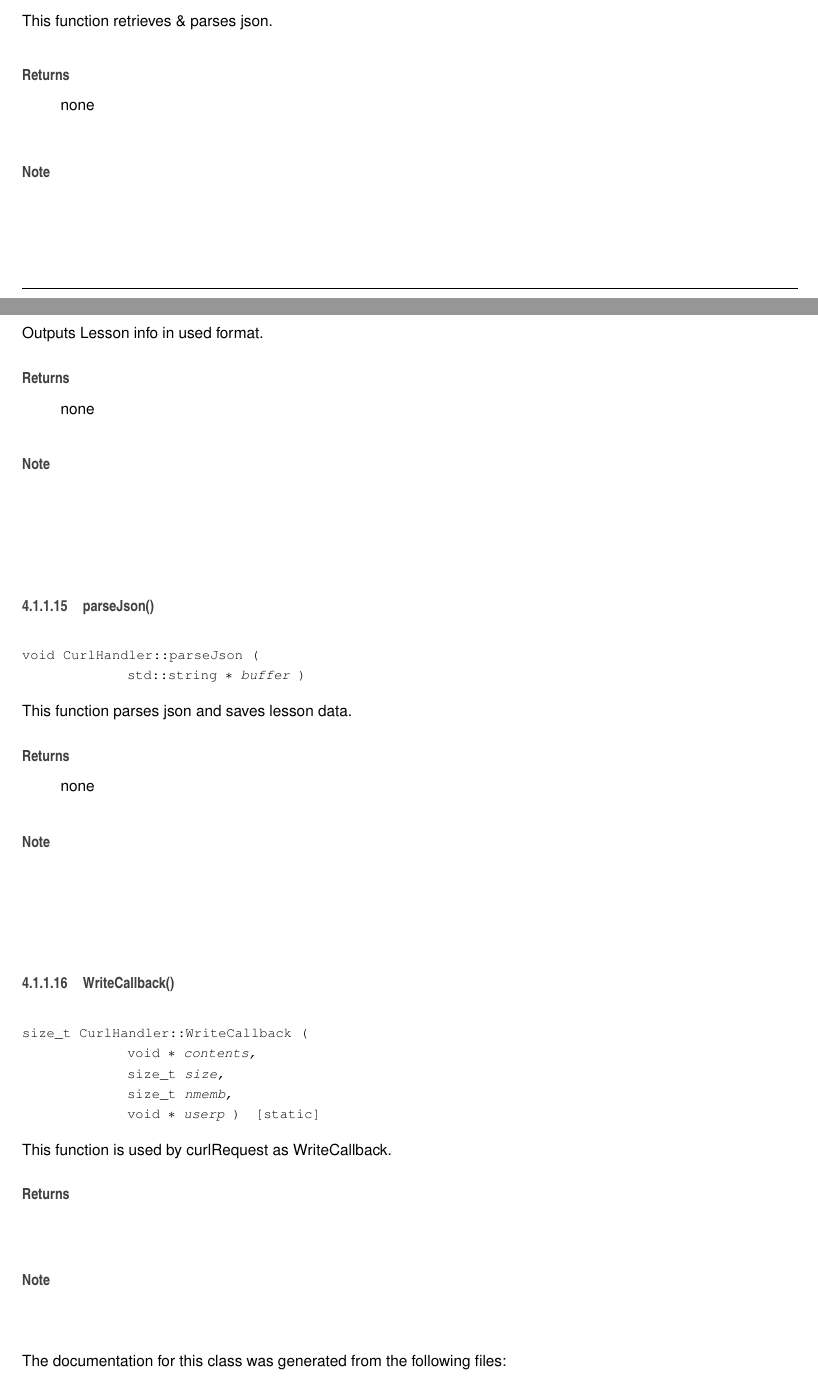
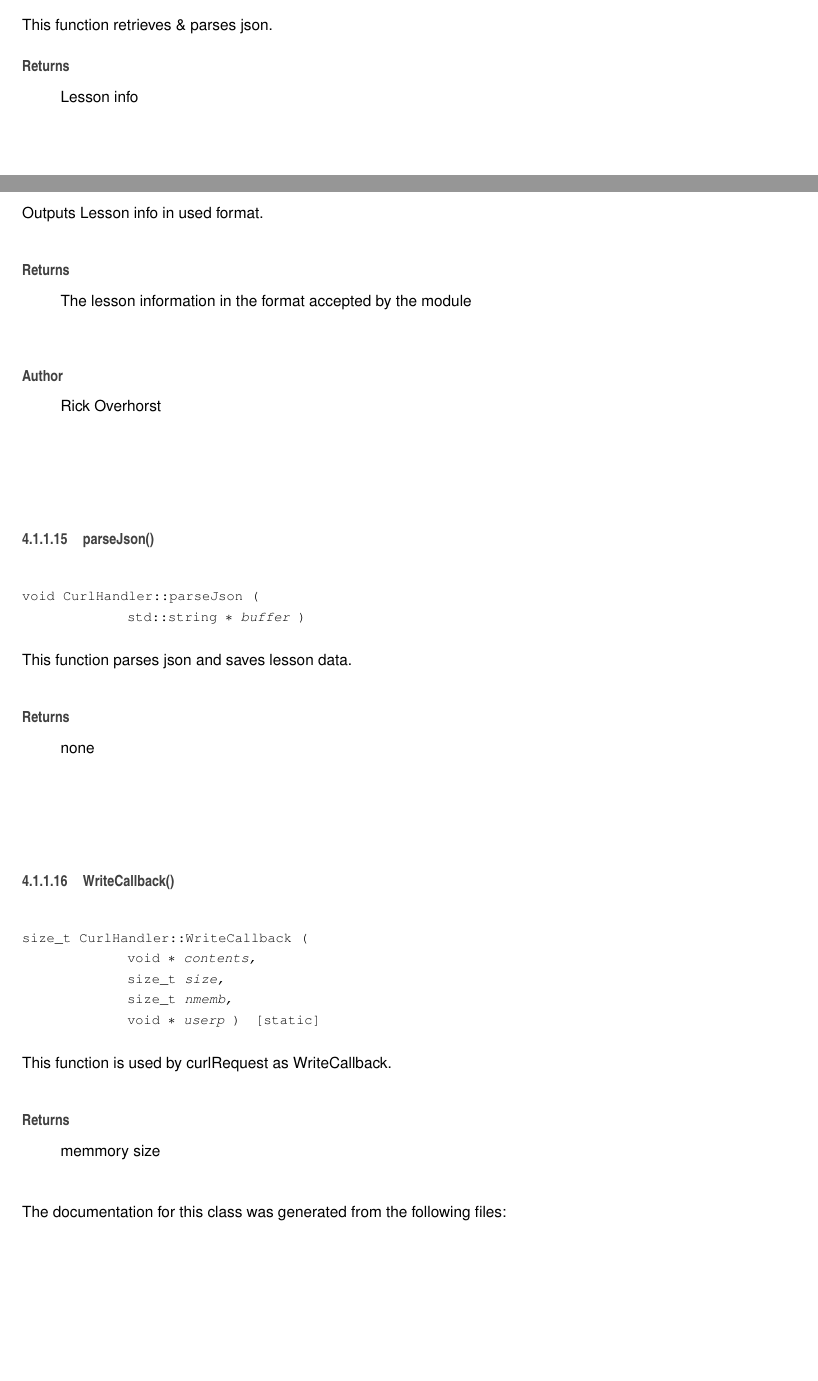
Before and after one commit to rso16/ECDS, a LaTeX book (doc/latex/refman.tex, which reads doc/latex/classCurlHandler.tex): two parts of pages 15 and 17 of 40 before the commit and two parts of pages 15 and 16 of 38 after it, joined at a grey line, cut so that both start at the same text, the shorter picture padded with empty space. Compiled offline with pdfLaTeX.

Commit message:
finished documenting functions

```diff
--- a/doc/latex/classCurlHandler.tex
+++ b/doc/latex/classCurlHandler.tex
@@ -209,11 +194,8 @@ Needs a Room\+ID
 This function retrieves \& parses json.
 
 \begin{DoxyReturn}{Returns}
-none
+Lesson info
 \end{DoxyReturn}
-\begin{DoxyNote}{Note}
-
-\end{DoxyNote}
 \mbox{\Hypertarget{classCurlHandler_acd45a047ecf8bad0977f8e890914a59a}\label{classCurlHandler_acd45a047ecf8bad0977f8e890914a59a}}
 \index{Curl\+Handler@{Curl\+Handler}!get\+Lesson\+Teachers@{get\+Lesson\+Teachers}}
 \index{get\+Lesson\+Teachers@{get\+Lesson\+Teachers}!Curl\+Handler@{Curl\+Handler}}
@@ -273,11 +249,11 @@ moves until given lesson;
 Outputs Lesson info in used format.
 
 \begin{DoxyReturn}{Returns}
-none
+The lesson information in the format accepted by the module
 \end{DoxyReturn}
-\begin{DoxyNote}{Note}
-
-\end{DoxyNote}
+\begin{DoxyAuthor}{Author}
+Rick Overhorst
+\end{DoxyAuthor}
 \mbox{\Hypertarget{classCurlHandler_a2e63afaaf3fd64263505f90821f02d05}\label{classCurlHandler_a2e63afaaf3fd64263505f90821f02d05}}
 \index{Curl\+Handler@{Curl\+Handler}!parse\+Json@{parse\+Json}}
 \index{parse\+Json@{parse\+Json}!Curl\+Handler@{Curl\+Handler}}
@@ -291,9 +267,6 @@ This function parses json and saves lesson data.
 \begin{DoxyReturn}{Returns}
 none
 \end{DoxyReturn}
-\begin{DoxyNote}{Note}
-
-\end{DoxyNote}
 \mbox{\Hypertarget{classCurlHandler_aff816fc825c4ad52b377c808a900d07d}\label{classCurlHandler_aff816fc825c4ad52b377c808a900d07d}}
 \index{Curl\+Handler@{Curl\+Handler}!Write\+Callback@{Write\+Callback}}
 \index{Write\+Callback@{Write\+Callback}!Curl\+Handler@{Curl\+Handler}}
@@ -305,11 +278,8 @@ none
 This function is used by curl\+Request as Write\+Callback.
 
 \begin{DoxyReturn}{Returns}
-
+memmory size
 \end{DoxyReturn}
-\begin{DoxyNote}{Note}
-
-\end{DoxyNote}
 
 
 The documentation for this class was generated from the following files\+:\begin{DoxyCompactItemize}
```
Also changed, not shown: doc/latex/refman.ind, doc/latex/refman.pdf, doc/refman.pdf, doc/latex/classCurlHandler.tex (23 more changed lines), 7 other files.
